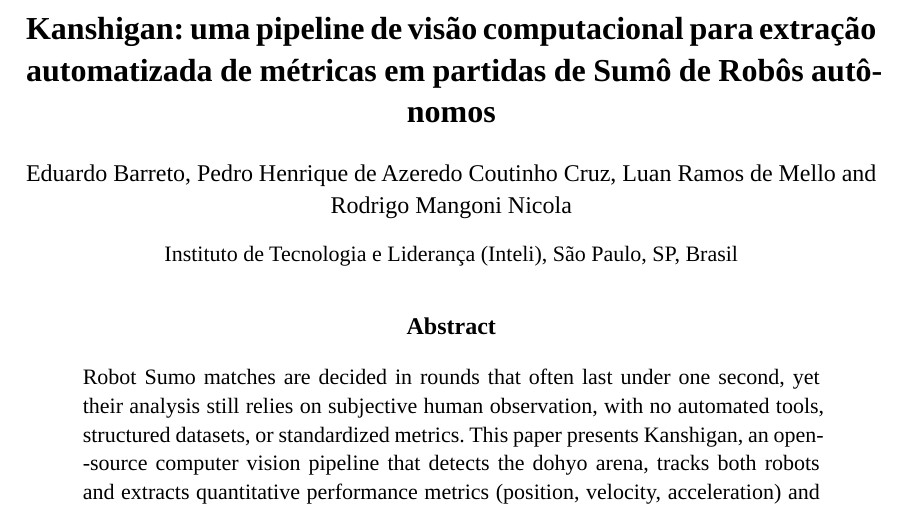
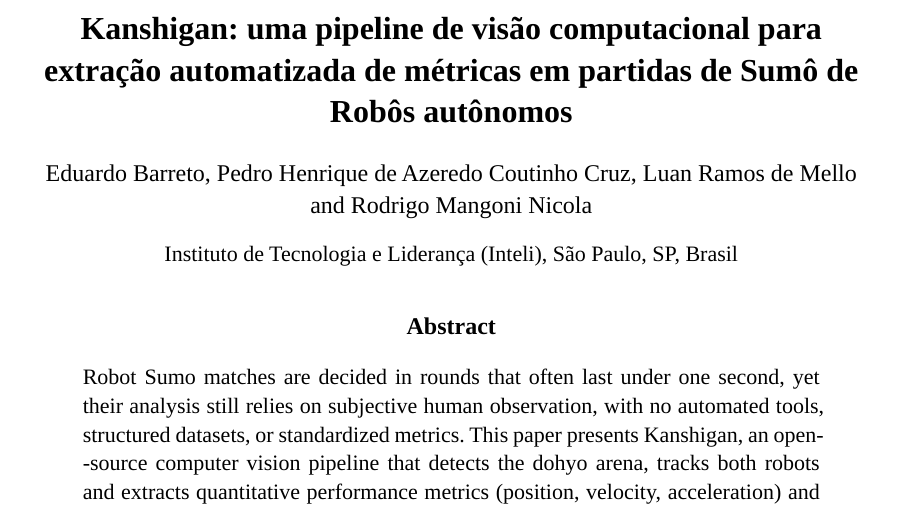
Before and after one commit to Eduardo-Barreto/Kanshigan, a Typst document (docs/paper-sbc/main.typ, which reads docs/paper-sbc/sbc-template.typ): part of page 1 of 17, cut so that both start at the same text. Compiled offline with Typst 0.15; a missing font is replaced by an installed copy or a similar font.

Commit message:
fix(paper-sbc): stop title inheriting body justification and indent

```diff
--- a/docs/paper-sbc/sbc-template.typ
+++ b/docs/paper-sbc/sbc-template.typ
@@ -29,8 +29,11 @@
     }
   })
 
-  // Title block
+  // Title block. Reset paragraph justification and indent here: the global
+  // `justify: true` would stretch a wrapped title's first line with ragged gaps,
+  // and `first-line-indent` would shove it right, which reads as a broken title.
   align(center)[
+    #set par(justify: false, first-line-indent: 0pt)
     #block(text(size: 16pt, weight: "bold")[#title])
     #v(0.6em)
     #block(text(size: 12pt)[#authors.map(a => a.name).join(", ", last: " and ")])
```
